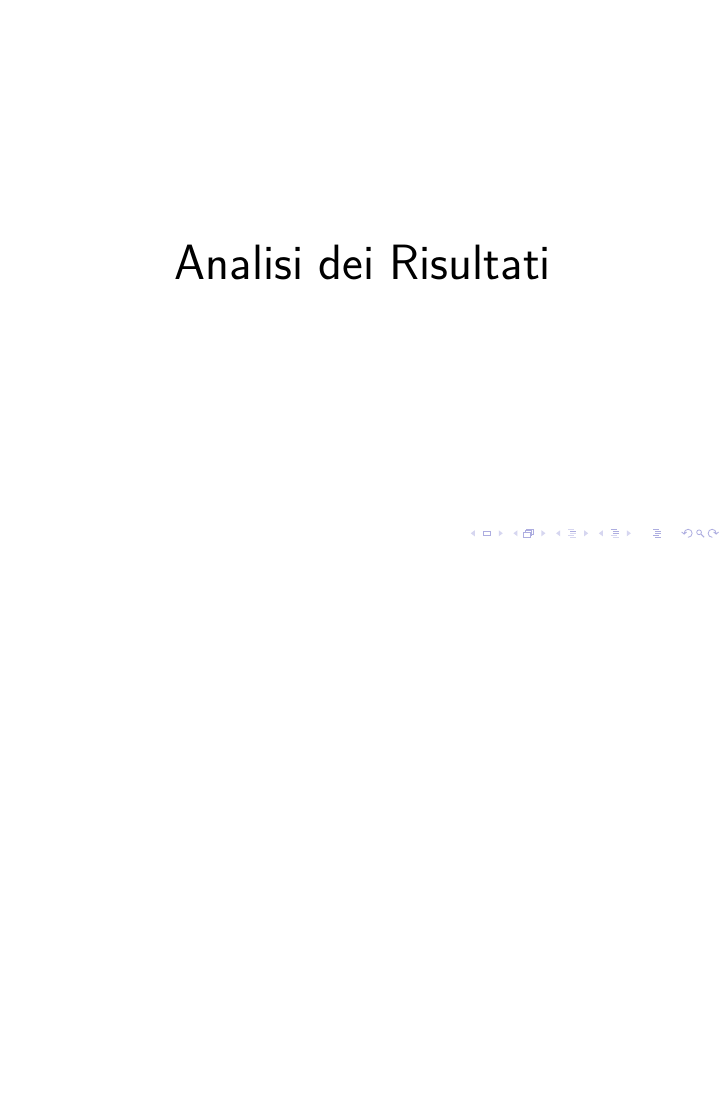
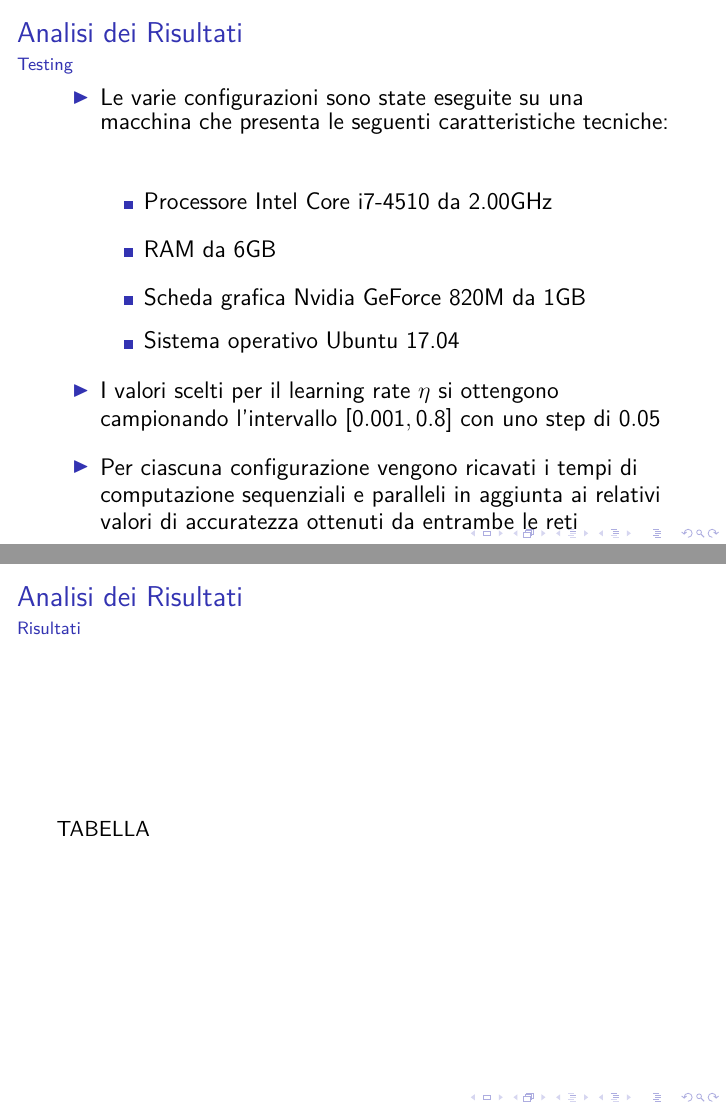
Before and after one commit to Luni-4/GPU-Computing, LaTeX slides (docs/Rete_Convoluzionale.tex): page 173 of 173 before the commit and pages 180 and 181 of 181 after it, the two joined at a grey line, the shorter picture padded with empty space. Compiled offline with pdfLaTeX; a LaTeX package or settings file that is missing is left out.

Commit message:
Add testing mode

```diff
--- a/docs/Rete_Convoluzionale.tex
+++ b/docs/Rete_Convoluzionale.tex
@@ -1158,5 +1158,30 @@
   \Huge Analisi dei Risultati
 \end{frame}
 
+\begin{frame}{Analisi dei Risultati}
+    \framesubtitle{Testing}
+    \smallskip
+    \begin{itemize} [<+->]
+        \setlength\itemsep{1em}
+        \item \large Le varie configurazioni sono state eseguite su una macchina che presenta le seguenti caratteristiche tecniche:
+        \bigskip
+        \setbeamertemplate{itemize items}[square]
+        \begin{itemize} [<+->]
+        \setlength\itemsep{1em}
+            \item \large Processore Intel Core i7-4510 da 2.00GHz
+            \item \large RAM da 6GB
+            \item \large Scheda grafica Nvidia GeForce 820M da 1GB
+            \item \large Sistema operativo Ubuntu 17.04
+        \end{itemize}
+        \item \large I valori scelti per il learning rate $\eta$ si ottengono campionando l'intervallo $[0.001, 0.8]$ con uno step di $0.05$
+        \item \large Per ciascuna configurazione vengono ricavati i tempi di computazione sequenziali e paralleli in aggiunta ai relativi valori di accuratezza ottenuti da entrambe le reti
+    \end{itemize}
+\end{frame}
+
+\begin{frame}{Analisi dei Risultati}
+    \framesubtitle{Risultati}
+        TABELLA
+\end{frame}
+
 
 \end{document}
```
Also changed, not shown: docs/Rete_Convoluzionale.pdf.
